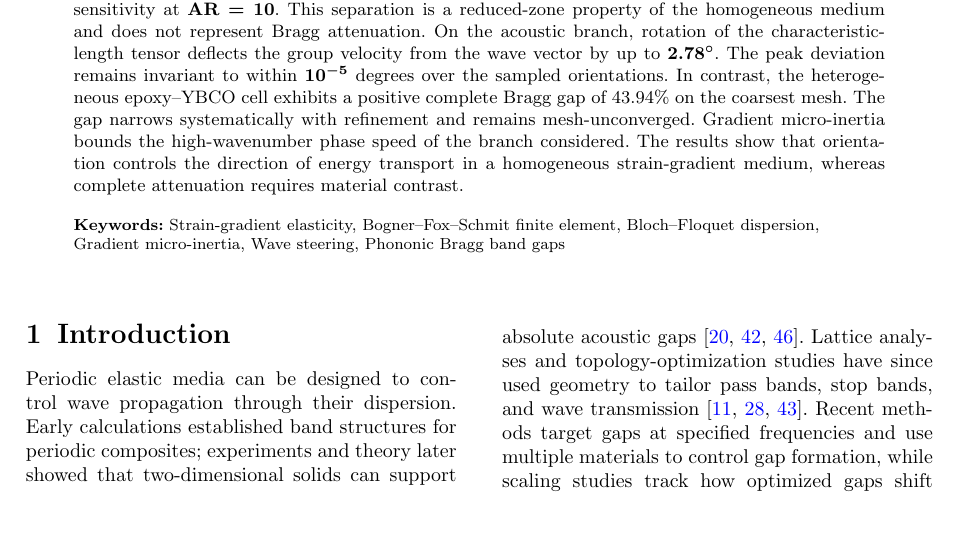
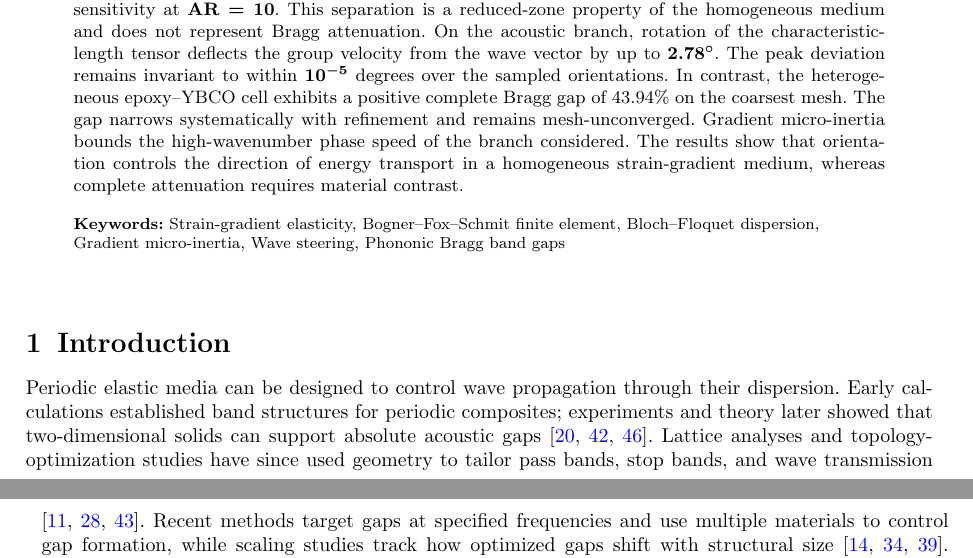
Before and after one commit to vipin-oss/FEM_9_18_Oct_APR_single_author, a LaTeX paper (manuscript_final_v7.tex): part of page 1 of 26 before the commit and two parts of pages 1 and 2 of 30 after it, the two joined at a grey line, cut so that both start at the same text, the shorter picture padded with empty space. Compiled offline with pdfLaTeX.

Commit message:
Updates from Overleaf

```diff
--- a/manuscript_final_v7.tex
+++ b/manuscript_final_v7.tex
@@ -1,9 +1,4 @@
-\documentclass[pdflatex,sn-basic,Numbered,iicol]{sn-jnl}
-
-% Springer Nature LaTeX template configured for Computational Mechanics (Journal ID 466):
-% - [iicol] selects the two-column layout required by Computational Mechanics
-% - [sn-basic,Numbered] formats square-bracket numbered citations [1], [1-3, 7] with full DOI URLs
-% Note: sn-jnl.cls preloads hyperref, appendix, amsthm, natbib, rotating, and threeparttable.
+\documentclass[pdflatex,sn-basic,Numbered]{sn-jnl}
 \usepackage{graphicx}
 \usepackage{multirow}
 \usepackage{amsmath,amssymb,amsfonts}
@@ -20,7 +15,7 @@
 % the full 76 mm column width in [iicol] mode so tags never collide.
 \setlength{\mathindent}{0pt}
 \hypersetup{hypertexnames=false}
-
+\geometry{text={160mm,216mm}}
 % Barred and bold notation macros
 \newcommand{\bmx}{\bm{x}}
 \newcommand{\bmk}{\bm{k}}
```
